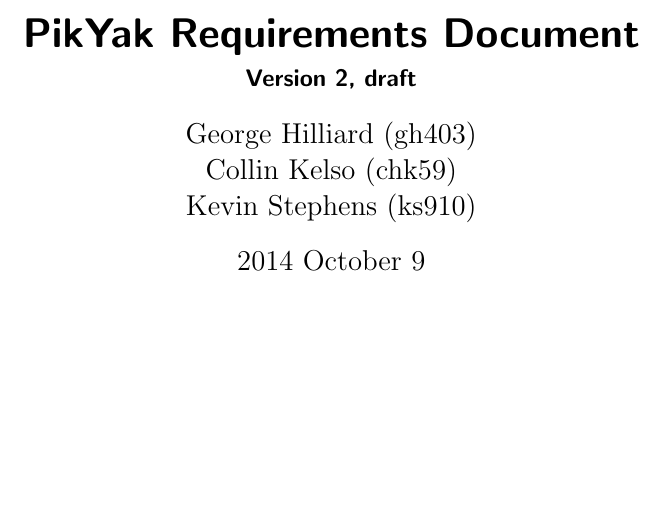
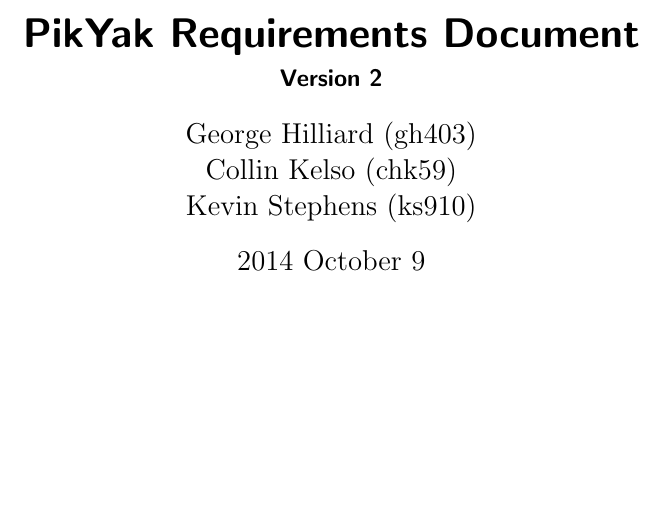
Before and after one commit to thirtythreeforty/pikyak, a LaTeX document (requirements/requirements.tex): part of page 1 of 12, cut so that both start at the same text. Compiled offline with pdfLaTeX.

Commit message:
requirements: bump version to 2
This closes #1 and closes #2 on GitHub.

```diff
--- a/requirements/requirements.tex
+++ b/requirements/requirements.tex
@@ -19,7 +19,7 @@
 \renewcommand\section{\newpage\stdsection}
 
 \title{PikYak Requirements Document}
-\subtitle{Version 2, draft}
+\subtitle{Version 2}
 \author{
     George Hilliard (gh403) \\
     Collin Kelso (chk59) \\
```
